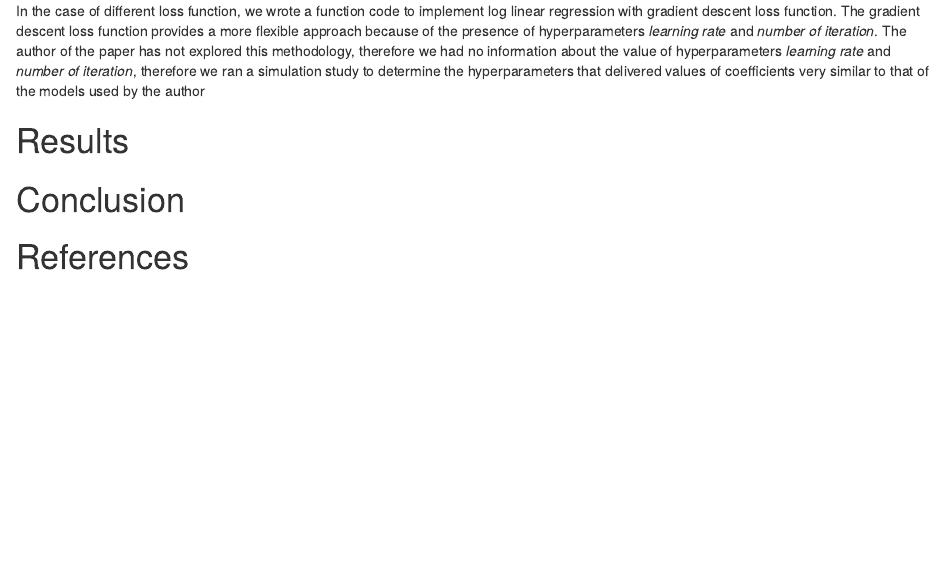
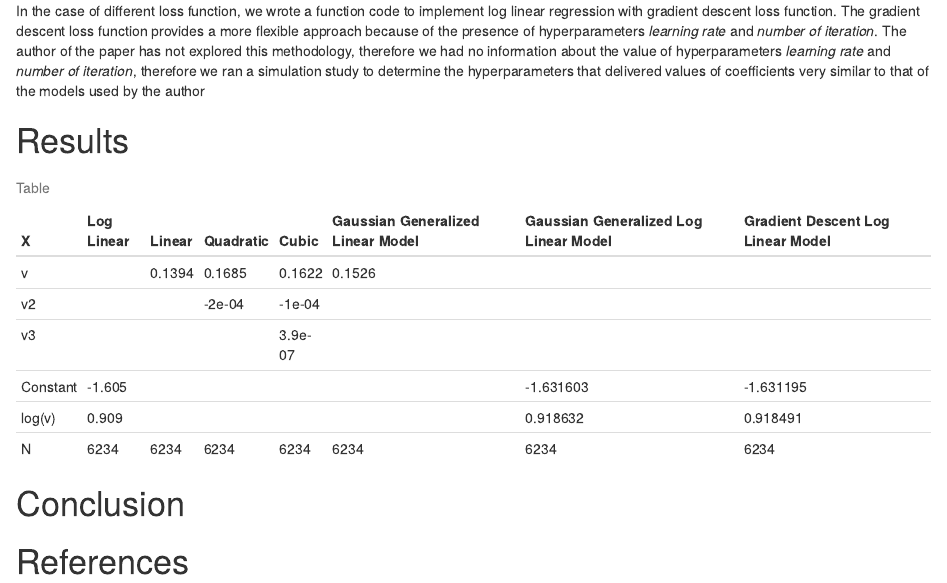
Before and after one commit to rathodmansi/Replication-Study-Housing-Production-Function, an R Markdown document (Analysis/paper.Rmd): the page in a window 1100 px wide, from 840 px down. Rendered offline with R 4.5, knitr and Pandoc, with nearby package versions; drawn as R Markdown's standard HTML page in place of the format the file asks for.

Commit message:
Added the Coefficient Table in RMarkdown

````diff
--- /dev/null
+++ b/Analysis/ReproducedTable.csv
@@ -0,0 +1,7 @@
+,Log_Linear,Linear,Quadratic,Cubic,Gaussian_Generalized_Linear_Model,Gaussian_Generalized_Log_Linear_Model,Gradient_Descent_Log_Linear_Model
+v,,0.1394,0.1685,0.1622,0.1526,,
+v2,,,-0.0002,-0.0001,,,
+v3,,,,0.00000039,,,
+Constant,-1.605,,,,,-1.631603,-1.631195
+log(v),0.909,,,,,0.918632,0.918491
+N,6234,6234,6234,6234,6234,6234,6234
--- a/Analysis/paper.Rmd
+++ b/Analysis/paper.Rmd
@@ -41,3 +45,6 @@ In the case of different loss function, we wrote a function code to implement lo
+table[is.na(table)]<- " "
+kable(table, caption = "Table")
+```
 
 # Conclusion
 
````
Also changed, not shown: Notes/Gradient_Descent_001.R (+1 -2 lines), Notes/supply_changes_002.R (+1 -1 lines), Analysis/paper.Rmd (4 more changed lines), 1 other file.
